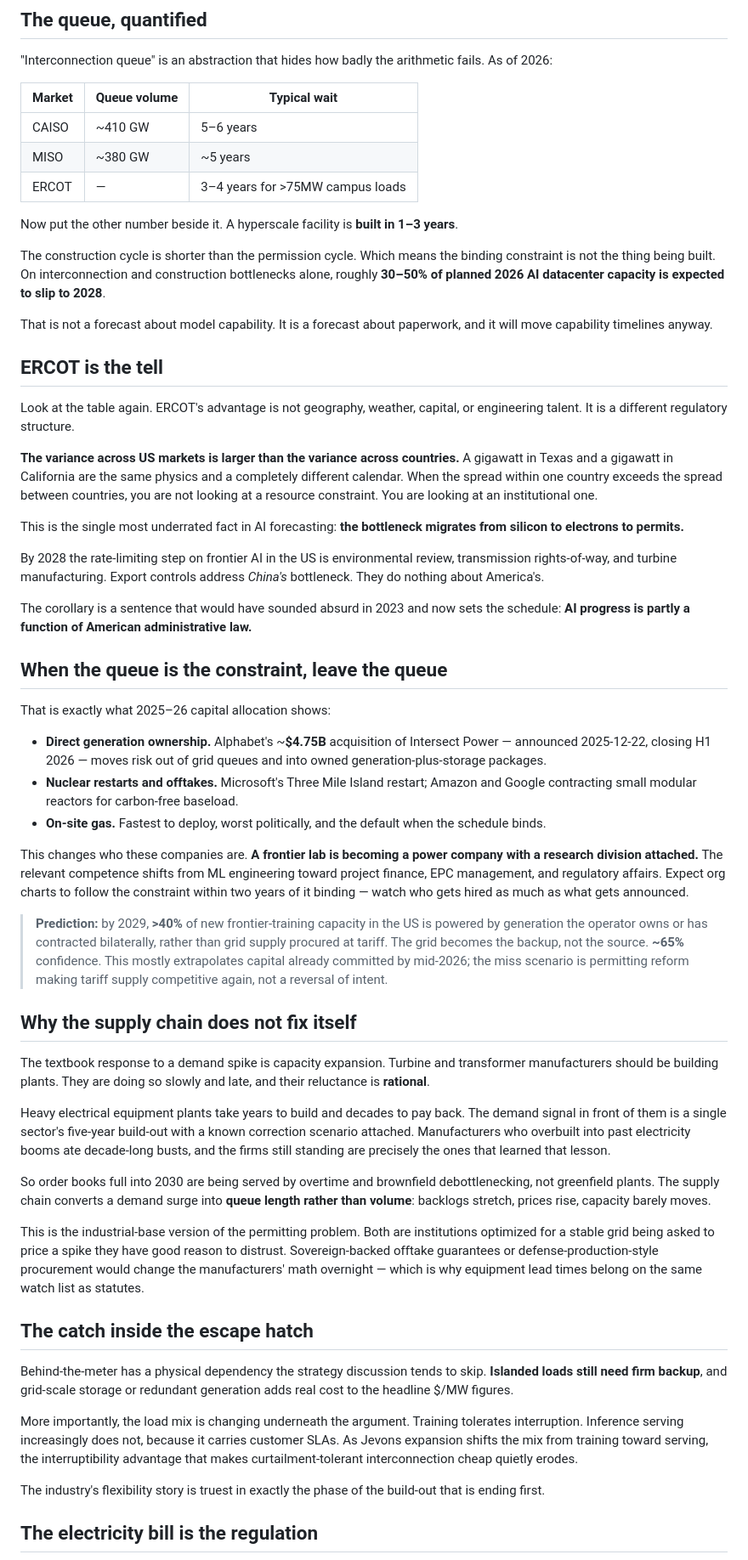
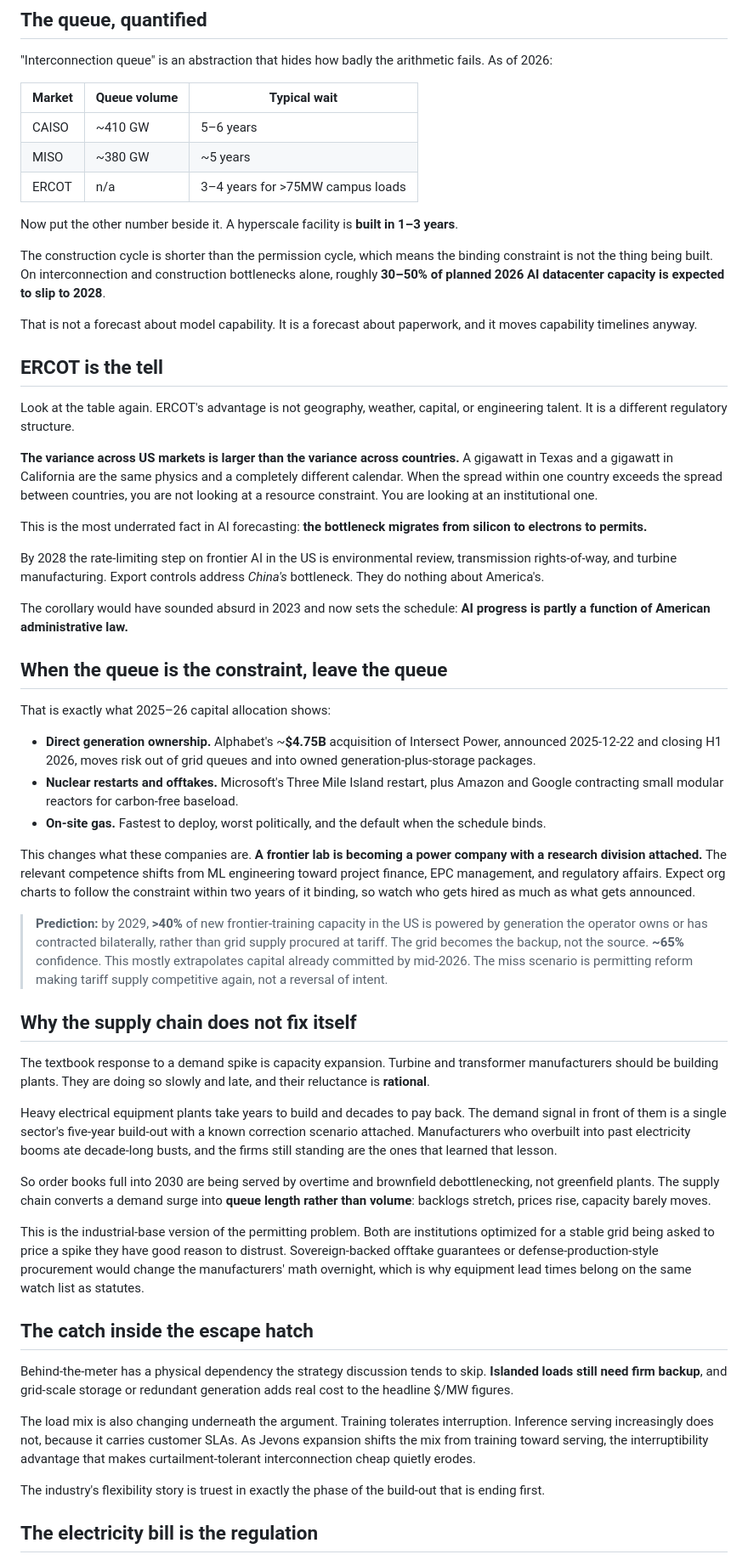
Before and after one commit to Lulzx/future, a Markdown page: blog/silicon-electrons-permits.md, the part around one of its changes. Shown at 85% size. GitHub-like rendering.

```diff
--- a/blog/silicon-electrons-permits.md
+++ b/blog/silicon-electrons-permits.md
@@ -27,13 +27,13 @@ You cannot software-engineer your way past a substation.
 |---|---|---|
 | CAISO | ~410 GW | 5–6 years |
 | MISO | ~380 GW | ~5 years |
-| ERCOT | — | 3–4 years for >75MW campus loads |
+| ERCOT | n/a | 3–4 years for >75MW campus loads |
 
 Now put the other number beside it. A hyperscale facility is **built in 1–3 years**.
 
-The construction cycle is shorter than the permission cycle. Which means the binding constraint is not the thing being built. On interconnection and construction bottlenecks alone, roughly **30–50% of planned 2026 AI datacenter capacity is expected to slip to 2028**.
+The construction cycle is shorter than the permission cycle, which means the binding constraint is not the thing being built. On interconnection and construction bottlenecks alone, roughly **30–50% of planned 2026 AI datacenter capacity is expected to slip to 2028**.
 
-That is not a forecast about model capability. It is a forecast about paperwork, and it will move capability timelines anyway.
+That is not a forecast about model capability. It is a forecast about paperwork, and it moves capability timelines anyway.
 
 ## ERCOT is the tell
 
@@ -41,39 +41,39 @@ Look at the table again. ERCOT's advantage is not geography, weather, capital, o
 
 **The variance across US markets is larger than the variance across countries.** A gigawatt in Texas and a gigawatt in California are the same physics and a completely different calendar. When the spread within one country exceeds the spread between countries, you are not looking at a resource constraint. You are looking at an institutional one.
 
-This is the single most underrated fact in AI forecasting: **the bottleneck migrates from silicon to electrons to permits.**
+This is the most underrated fact in AI forecasting: **the bottleneck migrates from silicon to electrons to permits.**
 
 By 2028 the rate-limiting step on frontier AI in the US is environmental review, transmission rights-of-way, and turbine manufacturing. Export controls address *China's* bottleneck. They do nothing about America's.
 
-The corollary is a sentence that would have sounded absurd in 2023 and now sets the schedule: **AI progress is partly a function of American administrative law.**
+The corollary would have sounded absurd in 2023 and now sets the schedule: **AI progress is partly a function of American administrative law.**
 
 ## When the queue is the constraint, leave the queue
 
 That is exactly what 2025–26 capital allocation shows:
 
-- **Direct generation ownership.** Alphabet's ~**$4.75B** acquisition of Intersect Power — announced 2025-12-22, closing H1 2026 — moves risk out of grid queues and into owned generation-plus-storage packages.
-- **Nuclear restarts and offtakes.** Microsoft's Three Mile Island restart; Amazon and Google contracting small modular reactors for carbon-free baseload.
+- **Direct generation ownership.** Alphabet's ~**$4.75B** acquisition of Intersect Power, announced 2025-12-22 and closing H1 2026, moves risk out of grid queues and into owned generation-plus-storage packages.
+- **Nuclear restarts and offtakes.** Microsoft's Three Mile Island restart, plus Amazon and Google contracting small modular reactors for carbon-free baseload.
 - **On-site gas.** Fastest to deploy, worst politically, and the default when the schedule binds.
 
-This changes who these companies are. **A frontier lab is becoming a power company with a research division attached.** The relevant competence shifts from ML engineering toward project finance, EPC management, and regulatory affairs. Expect org charts to follow the constraint within two years of it binding — watch who gets hired as much as what gets announced.
+This changes what these companies are. **A frontier lab is becoming a power company with a research division attached.** The relevant competence shifts from ML engineering toward project finance, EPC management, and regulatory affairs. Expect org charts to follow the constraint within two years of it binding, so watch who gets hired as much as what gets announced.
 
-> **Prediction:** by 2029, **>40%** of new frontier-training capacity in the US is powered by generation the operator owns or has contracted bilaterally, rather than grid supply procured at tariff. The grid becomes the backup, not the source. **~65%** confidence. This mostly extrapolates capital already committed by mid-2026; the miss scenario is permitting reform making tariff supply competitive again, not a reversal of intent.
+> **Prediction:** by 2029, **>40%** of new frontier-training capacity in the US is powered by generation the operator owns or has contracted bilaterally, rather than grid supply procured at tariff. The grid becomes the backup, not the source. **~65%** confidence. This mostly extrapolates capital already committed by mid-2026. The miss scenario is permitting reform making tariff supply competitive again, not a reversal of intent.
 
 ## Why the supply chain does not fix itself
 
 The textbook response to a demand spike is capacity expansion. Turbine and transformer manufacturers should be building plants. They are doing so slowly and late, and their reluctance is **rational**.
 
-Heavy electrical equipment plants take years to build and decades to pay back. The demand signal in front of them is a single sector's five-year build-out with a known correction scenario attached. Manufacturers who overbuilt into past electricity booms ate decade-long busts, and the firms still standing are precisely the ones that learned that lesson.
+Heavy electrical equipment plants take years to build and decades to pay back. The demand signal in front of them is a single sector's five-year build-out with a known correction scenario attached. Manufacturers who overbuilt into past electricity booms ate decade-long busts, and the firms still standing are the ones that learned that lesson.
 
 So order books full into 2030 are being served by overtime and brownfield debottlenecking, not greenfield plants. The supply chain converts a demand surge into **queue length rather than volume**: backlogs stretch, prices rise, capacity barely moves.
 
-This is the industrial-base version of the permitting problem. Both are institutions optimized for a stable grid being asked to price a spike they have good reason to distrust. Sovereign-backed offtake guarantees or defense-production-style procurement would change the manufacturers' math overnight — which is why equipment lead times belong on the same watch list as statutes.
+This is the industrial-base version of the permitting problem. Both are institutions optimized for a stable grid being asked to price a spike they have good reason to distrust. Sovereign-backed offtake guarantees or defense-production-style procurement would change the manufacturers' math overnight, which is why equipment lead times belong on the same watch list as statutes.
 
 ## The catch inside the escape hatch
 
 Behind-the-meter has a physical dependency the strategy discussion tends to skip. **Islanded loads still need firm backup**, and grid-scale storage or redundant generation adds real cost to the headline $/MW figures.
 
-More importantly, the load mix is changing underneath the argument. Training tolerates interruption. Inference serving increasingly does not, because it carries customer SLAs. As Jevons expansion shifts the mix from training toward serving, the interruptibility advantage that makes curtailment-tolerant interconnection cheap quietly erodes.
+The load mix is also changing underneath the argument. Training tolerates interruption. Inference serving increasingly does not, because it carries customer SLAs. As Jevons expansion shifts the mix from training toward serving, the interruptibility advantage that makes curtailment-tolerant interconnection cheap quietly erodes.
 
 The industry's flexibility story is truest in exactly the phase of the build-out that is ending first.
 
```
Also changed, not shown: other parts of blog/silicon-electrons-permits.md (+12 -12 lines), blog/cheap-scoreboard.md (+20 -20 lines), blog/falling-floor.md (+21 -21 lines).
